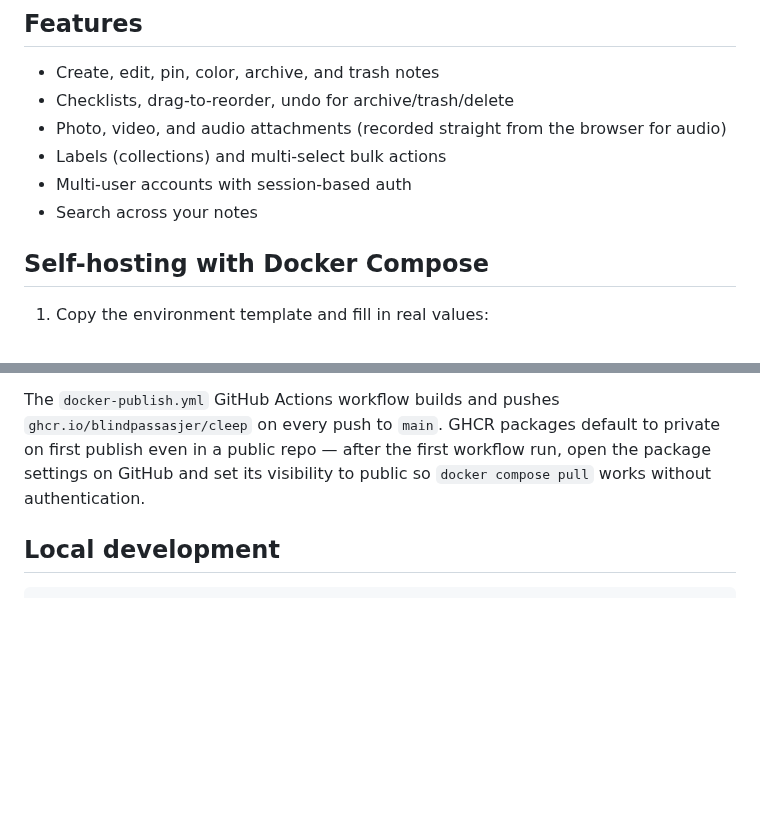
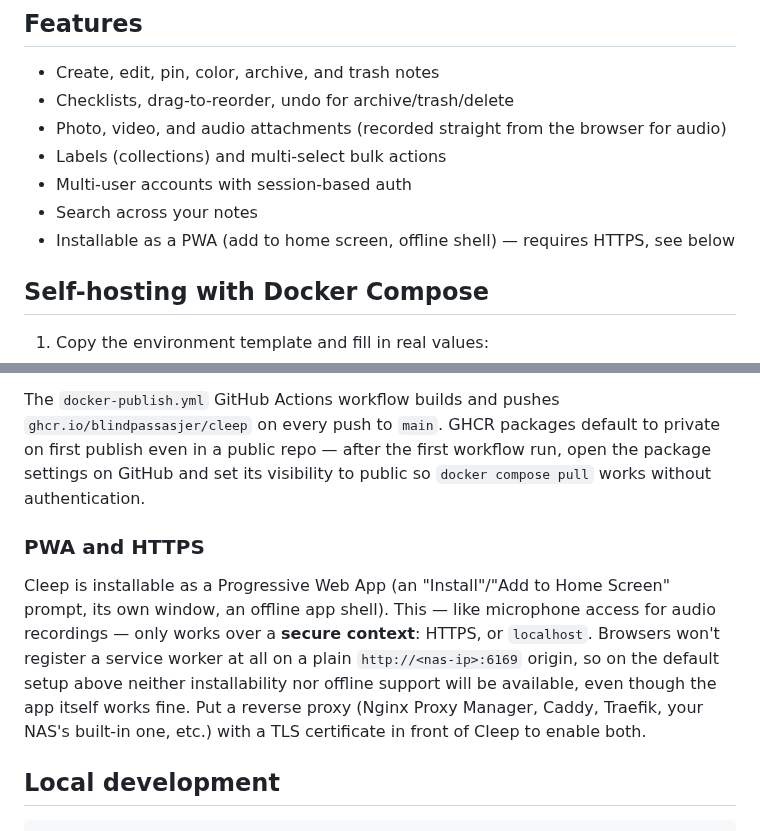
Before and after one commit to blindpassasjer/cleep, a Markdown page: README.md, 2 parts joined by grey strips. Rendered like a GitHub page; blank space fills up the shorter version.

````diff
--- a/README.md
+++ b/README.md
@@ -10,6 +10,7 @@ A self-hostable, open-source clone of Google Keep. React + Express + Postgres, p
 - Labels (collections) and multi-select bulk actions
 - Multi-user accounts with session-based auth
 - Search across your notes
+- Installable as a PWA (add to home screen, offline shell) — requires HTTPS, see below
 
 ## Self-hosting with Docker Compose
 
@@ -44,6 +45,16 @@ on every push to `main`. GHCR packages default to private on first publish even
 after the first workflow run, open the package settings on GitHub and set its visibility to public
 so `docker compose pull` works without authentication.
 
+### PWA and HTTPS
+
+Cleep is installable as a Progressive Web App (an "Install"/"Add to Home Screen" prompt, its own
+window, an offline app shell). This — like microphone access for audio recordings — only works over
+a **secure context**: HTTPS, or `localhost`. Browsers won't register a service worker at all on a
+plain `http://<nas-ip>:6169` origin, so on the default setup above neither installability nor
+offline support will be available, even though the app itself works fine. Put a reverse proxy
+(Nginx Proxy Manager, Caddy, Traefik, your NAS's built-in one, etc.) with a TLS certificate in front
+of Cleep to enable both.
+
 ## Local development
 
 ```sh
````
Also changed, not shown: public/apple-touch-icon.png (added), public/pwa-192.png (added), public/pwa-512.png (added), public/pwa-maskable-512.png (added), 5 other files.
